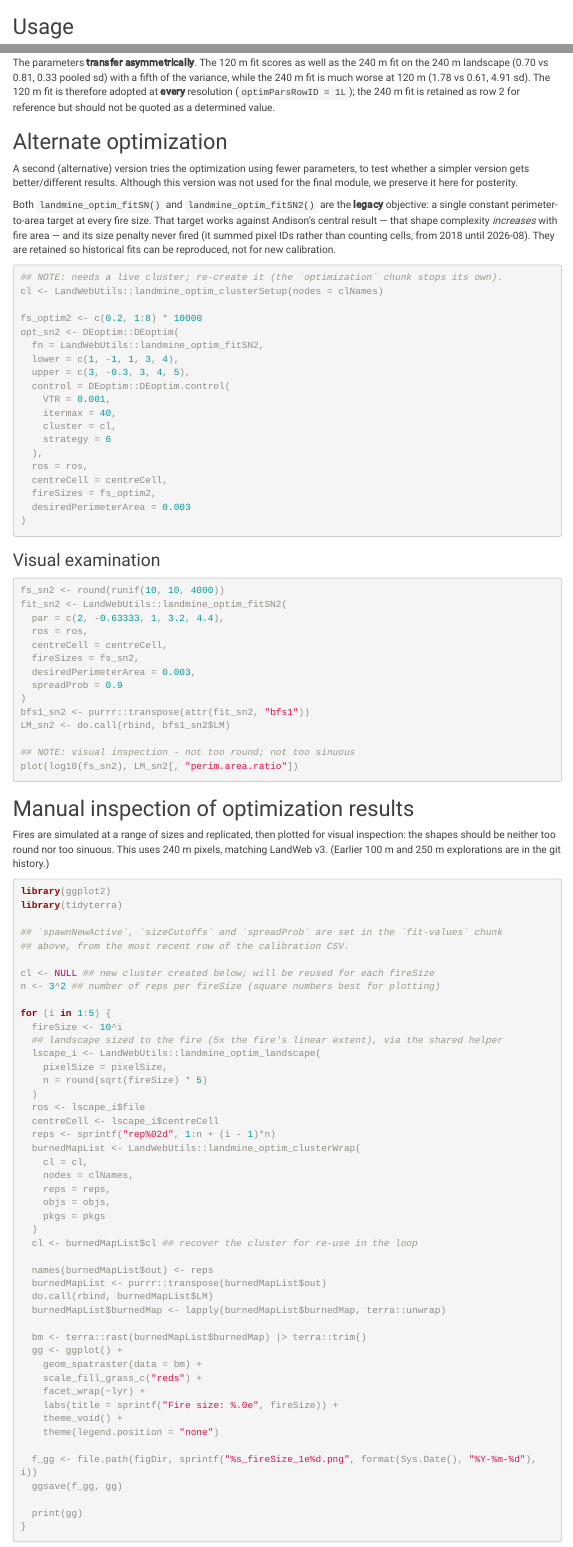
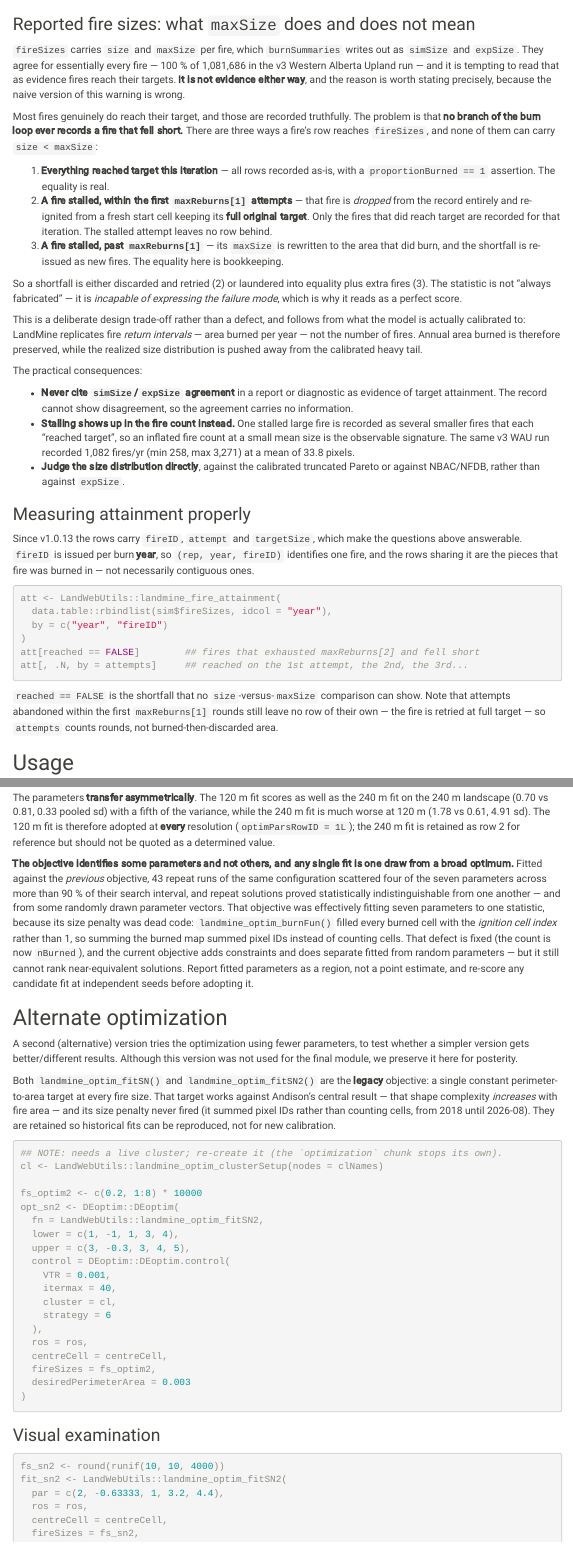
Before and after one commit to PredictiveEcology/LandMine, an R Markdown document (LandMine.Rmd): the page in a window 1100 px wide, from 1470 px down, and a second part further down, joined at a grey line. Rendered offline with R 4.5, knitr and Pandoc, with nearby package versions; some code elsewhere in the file could not run offline; menus at the side of the page are left out.

Commit message:
carry fire identity through the reburn loop (1.0.13)
`fireSizes` gains `fireID`, `attempt` and `targetSize` alongside `size` and `maxSize`.
Identity is issued per burn year, filtered in step at the `fireSizesInPixels > 0` gate,
joined onto each burn result by start cell, advanced on retry, and emitted at all four
sites that record rows. `(rep, year, fireID)` identifies one fire; the rows sharing it
are the pieces it was burned in, and are not necessarily contiguous.

`size` and `maxSize` keep their exact meanings, so annual area burned and the
`sum(size) == sum(maxSize)` identity are unchanged -- this only adds the accounting that
was missing. Per-fire attainment is now
`LandWebUtils::landmine_fire_attainment(fireSizes, by = c("year", "fireID"))`, and
`reached == FALSE` is the shortfall no `size`-versus-`maxSize` comparison can show.

Documents the same thing where it was previously misleading: the `createsOutput()`
description for `fireSizes` asserted that `maxSize` was an independent expected size, and
the retry site had no note that it rewrites the target. Adds a manual section on what
`maxSize` does and does not mean, and how to measure attainment properly.

reqdPkgs: LandWebUtils >= 1.0.3.9038.

Co-Authored-By: Claude Opus 5 (1M context) <noreply@anthropic.com>

````diff
--- a/LandMine.R
+++ b/LandMine.R
@@ -7,7 +7,7 @@ defineModule(sim, list(
     person(c("Alex", "M."), "Chubaty", email = "achubaty@for-cast.ca", role = c("ctb", "cre"))
   ),
   childModules = character(0),
-  version = list(LandMine = numeric_version("1.0.12")),
+  version = list(LandMine = numeric_version("1.0.13")),
   timeframe = as.POSIXlt(c(NA, NA)),
   timeunit = "year",
   citation = list("citation.bib"),
@@ -167,8 +167,17 @@ defineModule(sim, list(
       "This is simply a reassignment from `P(sim)$burnInitialTime`.")
     ),
     createsOutput("fireSizes", "list", paste(
-      "A list of data.tables, one per burn event, each with two columns, `size` and `maxSize`.",
-      "These indicate the actual sizes and expected sizes burned, respectively.",
+      "A list of data.tables, one per burn event, with `size`, `maxSize` and the fire-identity",
+      "columns `fireID`, `attempt` and `targetSize`.",
+      "`size` and `maxSize` are the actual and expected sizes burned.",
+      "`fireID` is issued per burn YEAR, so (rep, year, fireID) identifies one fire; rows",
+      "sharing it are the pieces that fire was burned in, and are NOT necessarily contiguous.",
+      "`attempt` is the reburn round that produced the row, and `targetSize` the ORIGINAL",
+      "target, constant across a fire's rows.",
+      "NOTE: `maxSize` is NOT an independent record of the target. When a fire stalls, the",
+      "retry loop rewrites its `maxSize` to the area that did burn and issues the shortfall",
+      "as new fires, so `size == maxSize` by construction and cannot be used as evidence",
+      "that fires reach their targets; stalling shows up in the fire COUNT instead.",
       "Named by simulation year, so `rbindlist(sim$fireSizes, idcol = 'year')` gives a",
       "`year` column carrying the actual year (as character) rather than a 1..n counter.")
     ),
@@ -577,6 +597,9 @@ Burn <- compiler::cmpfun(function(sim, verbose = getOption("LandR.verbose", TRUE
     firesGT0 <- fireSizesInPixels > 0L
     thisYrStartCells <- thisYrStartCells[firesGT0]
     fireSizesInPixels <- fireSizesInPixels[firesGT0]
+    fireIDs <- fireIDs[firesGT0]
+    attempts <- attempts[firesGT0]
+    targetSizes <- targetSizes[firesGT0]
 
     if (!all(is.na(thisYrStartCells)) && length(thisYrStartCells) > 0) {
       if (iter > 1 && iter <= P(sim)$maxReburns[1]) {
@@ -618,6 +641,15 @@ Burn <- compiler::cmpfun(function(sim, verbose = getOption("LandR.verbose", TRUE
       }
 
       fa <- attr(fires, "spreadState")$clusterDT
+      ## `spread2()` returns clusters in its own order, so identity is JOINED on the start
+      ## cell rather than assigned by position; an unmatched cluster is an error there.
+      fa <- LandWebUtils::landmine_attach_identity(
+        fa,
+        data.table(
+          initialPixels = thisYrStartCells,
+          fireID = fireIDs, attempt = attempts, targetSize = targetSizes
+        )
+      )
       fa1 <- fa[, list(numPixelsBurned = sum(size),
                        expectedNumBurned = sum(maxSize),
                        proportionBurned = sum(size) / sum(maxSize))]
@@ -631,13 +663,16 @@ Burn <- compiler::cmpfun(function(sim, verbose = getOption("LandR.verbose", TRUE
 
       tooSmall <- which(fa$size != fa$maxSize)
       if (length(tooSmall)) {
-        tooSmallDT <- fa[tooSmall, c("initialPixels", "maxSize")]
+        tooSmallDT <- fa[tooSmall, c("initialPixels", "maxSize", "fireID", "attempt", "targetSize")]
+        tooSmallDT[, attempt := attempt + 1L] ## this fire is about to be tried again
         tooSmallByPoly <- thisYrStartCellsDT[tooSmallDT, on = c(pixel = "initialPixels")]
 
         if (iter <= P(sim)$maxReburns[1]) {
           firesOK <- fires[!initialPixels %in% tooSmallDT$initialPixels, ]
           firesList <- append(firesList, list(firesOK))
-          fireSizes <- append(fireSizes, list(fa[!tooSmall, c("size", "maxSize")]))
+          fireSizes <- append(
+            fireSizes, list(fa[!tooSmall, c("fireID", "attempt", "targetSize", "size", "maxSize")])
+          )
           maxOrder <- max(fires$order)
 
           ## Promoted to LandWebUtils. Phase 1: each too-small fire keeps its FULL original
@@ -648,14 +683,29 @@ Burn <- compiler::cmpfun(function(sim, verbose = getOption("LandR.verbose", TRUE
           polysNeedMoreFires <- reburn$polysNeedMoreFires
           numFiresThisPeriod <- reburn$numFiresThisPeriod
           fireSizesInPixels <- reburn$fireSizesInPixels
+          fireIDs <- reburn$fireIDs
+          attempts <- reburn$attempts
+          targetSizes <- reburn$targetSizes
           spreadProbThisStep[firesOK$pixels] <- NA_real_
         } else {
           firesTooSmall <- fires[initialPixels %in% tooSmallDT$initialPixels, ]
 
-          fa2 <- fa[tooSmall, c("size", "maxSize")] ## track the fires that did burn
+          fa2 <- fa[tooSmall, c("fireID", "attempt", "targetSize", "size", "maxSize")] ## what did burn
           fa3 <- copy(fa2)                          ## track what's left to burn
 
-          fa2[, maxSize := size] ## consider the area that did burn as having reached target
+          ## Consider the area that did burn as having reached target, and issue the shortfall
+          ## (`fa3`) as new fires. Deliberate: LandMine replicates FRIs (area burned per year),
+          ## not fire counts. Note what it does to the RECORD, though: no branch here ever writes
+          ## a row with `size < maxSize`. A fire that reaches target is recorded truthfully; one
+          ## that stalls is either discarded and retried at full target (the `iter <=
+          ## maxReburns[1]` branch above) or recorded with its target rewritten to match (here).
+          ## So `simSize == expSize` downstream in `burnSummaries_fireSizes.csv` is uninformative
+          ## about target attainment -- not because the equality is fabricated (most fires really
+          ## do reach target) but because a shortfall has no way to appear. The observable
+          ## signature of stalling is the fire COUNT, not the shortfall. Per-fire attainment is
+          ## recoverable from the identity columns:
+          ## `LandWebUtils::landmine_fire_attainment(fireSizes, by = c("year", "fireID"))`.
+          fa2[, maxSize := size]
 
           fa3[, maxSize2 := maxSize - size]
           fa3[, size := 0]
@@ -677,11 +727,16 @@ Burn <- compiler::cmpfun(function(sim, verbose = getOption("LandR.verbose", TRUE
           polysNeedMoreFires <- reburn$polysNeedMoreFires
           numFiresThisPeriod <- reburn$numFiresThisPeriod
           fireSizesInPixels <- reburn$fireSizesInPixels
+          fireIDs <- reburn$fireIDs
+          attempts <- reburn$attempts
+          targetSizes <- reburn$targetSizes
           spreadProbThisStep[firesTooSmall$pixels] <- NA_real_
         }
       } else {
         firesList <- append(firesList, list(fires))
-        fireSizes <- append(fireSizes, list(fa[, c("size", "maxSize")]))
+        fireSizes <- append(
+          fireSizes, list(fa[, c("fireID", "attempt", "targetSize", "size", "maxSize")])
+        )
 
         if (length(tooSmall) == 0) {
           assertthat::assert_that(fa1$proportionBurned %==% 1)
--- a/LandMine.Rmd
+++ b/LandMine.Rmd
@@ -166,6 +166,66 @@ df_outputs <- SpaDES.core::moduleOutputs("LandMine", "..")
 knitr::kable(df_outputs, caption = "List of (ref:LandMine) outputs and their description.") |>
   kableExtra::kable_styling(latex_options = "scale_down", full_width = FALSE)
 ```
+
+### Reported fire sizes: what `maxSize` does and does not mean
+
+`fireSizes` carries `size` and `maxSize` per fire, which `burnSummaries` writes out as `simSize`
+and `expSize`. They agree for essentially every fire --- 100 % of 1,081,686 in the v3 Western
+Alberta Upland run --- and it is tempting to read that as evidence fires reach their targets.
+**It is not evidence either way**, and the reason is worth stating precisely, because the naive
+version of this warning is wrong.
+
+Most fires genuinely do reach their target, and those are recorded truthfully. The problem is that
+**no branch of the burn loop ever records a fire that fell short.** There are three ways a fire's
+row reaches `fireSizes`, and none of them can carry `size < maxSize`:
+
+1. **Everything reached target this iteration** --- all rows recorded as-is, with a
+   `proportionBurned == 1` assertion. The equality is real.
+2. **A fire stalled, within the first `maxReburns[1]` attempts** --- that fire is *dropped* from
+   the record entirely and re-ignited from a fresh start cell keeping its **full original target**.
+   Only the fires that did reach target are recorded for that iteration. The stalled attempt leaves
+   no row behind.
+3. **A fire stalled, past `maxReburns[1]`** --- its `maxSize` is rewritten to the area that did
+   burn, and the shortfall is re-issued as new fires. The equality here is bookkeeping.
+
+So a shortfall is either discarded and retried (2) or laundered into equality plus extra fires (3).
+The statistic is not "always fabricated" --- it is *incapable of expressing the failure mode*, which
+is why it reads as a perfect score.
+
+This is a deliberate design trade-off rather than a defect, and follows from what the model is
+actually calibrated to: LandMine replicates fire *return intervals* --- area burned per year --- not
+the number of fires. Annual area burned is therefore preserved, while the realized size
+distribution is pushed away from the calibrated heavy tail.
+
+The practical consequences:
+
+- **Never cite `simSize`/`expSize` agreement** in a report or diagnostic as evidence of target
+  attainment. The record cannot show disagreement, so the agreement carries no information.
+- **Stalling shows up in the fire count instead.** One stalled large fire is recorded as several
+  smaller fires that each "reached target", so an inflated fire count at a small mean size is the
+  observable signature. The same v3 WAU run recorded 1,082 fires/yr (min 258, max 3,271) at a mean
+  of 33.8 pixels.
+- **Judge the size distribution directly**, against the calibrated truncated Pareto or against
+  NBAC/NFDB, rather than against `expSize`.
+
+### Measuring attainment properly
+
+Since v1.0.13 the rows carry `fireID`, `attempt` and `targetSize`, which make the questions above
+answerable. `fireID` is issued per burn **year**, so `(rep, year, fireID)` identifies one fire, and
+the rows sharing it are the pieces that fire was burned in --- not necessarily contiguous ones.
+
+```r
+att <- LandWebUtils::landmine_fire_attainment(
+  data.table::rbindlist(sim$fireSizes, idcol = "year"),
+  by = c("year", "fireID")
+)
+att[reached == FALSE]        ## fires that exhausted maxReburns[2] and fell short
+att[, .N, by = attempts]     ## reached on the 1st attempt, the 2nd, the 3rd...
+```
+
+`reached == FALSE` is the shortfall that no `size`-versus-`maxSize` comparison can show. Note that
+attempts abandoned within the first `maxReburns[1]` rounds still leave no row of their own --- the
+fire is retried at full target --- so `attempts` counts rounds, not burned-then-discarded area.
 
 \newpage
 
@@ -415,6 +475,18 @@ is much worse at 120 m (1.78 vs 0.61, 4.91 sd). The 120 m fit is therefore adopt
 resolution (`optimParsRowID = 1L`); the 240 m fit is retained as row 2 for reference but should
 not be quoted as a determined value.
 
+**The objective identifies some parameters and not others, and any single fit is one draw from a
+broad optimum.** Fitted against the *previous* objective, 43 repeat runs of the same configuration
+scattered four of the seven parameters across more than 90 % of their search interval, and repeat
+solutions proved statistically indistinguishable from one another --- and from some randomly drawn
+parameter vectors. That objective was effectively fitting seven parameters to one statistic,
+because its size penalty was dead code: `landmine_optim_burnFun()` filled every burned cell with
+the *ignition cell index* rather than 1, so summing the burned map summed pixel IDs instead of
+counting cells. That defect is fixed (the count is now `nBurned`), and the current objective adds
+constraints and does separate fitted from random parameters --- but it still cannot rank
+near-equivalent solutions. Report fitted parameters as a region, not a point estimate, and re-score
+any candidate fit at independent seeds before adopting it.
+
 ## Alternate optimization
 
 A second (alternative) version tries the optimization using fewer parameters, to test whether a simpler version gets better/different results.
````
Also changed, not shown: LandMine.R (13 more changed lines).
